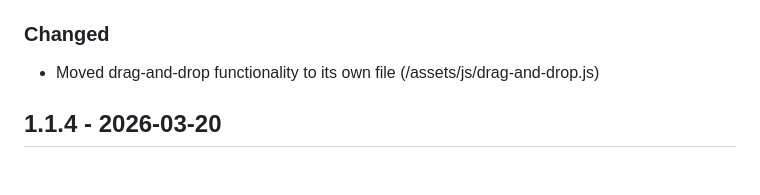
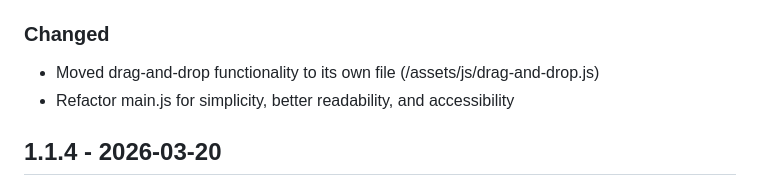
Before and after one commit to samglover/simpleMITs, a Markdown page: CHANGELOG.md, the part around the change. Drawn GitHub-style.

```diff
--- a/CHANGELOG.md
+++ b/CHANGELOG.md
@@ -9,7 +9,7 @@ All notable changes to this project will be documented in this file. The format
 
 ### Changed
 - Moved drag-and-drop functionality to its own file (/assets/js/drag-and-drop.js)
-
+- Refactor main.js for simplicity, better readability, and accessibility
 
 ## 1.1.4 - 2026-03-20
 
```
